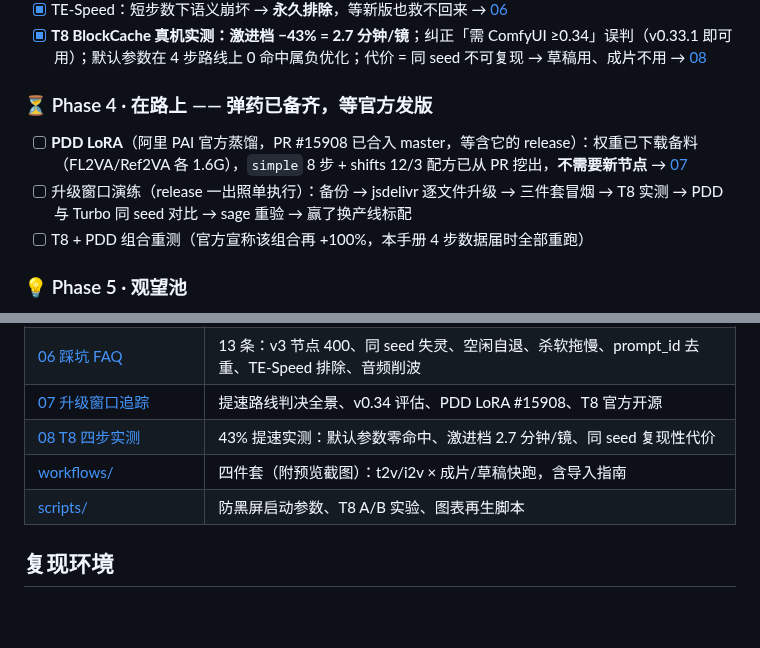
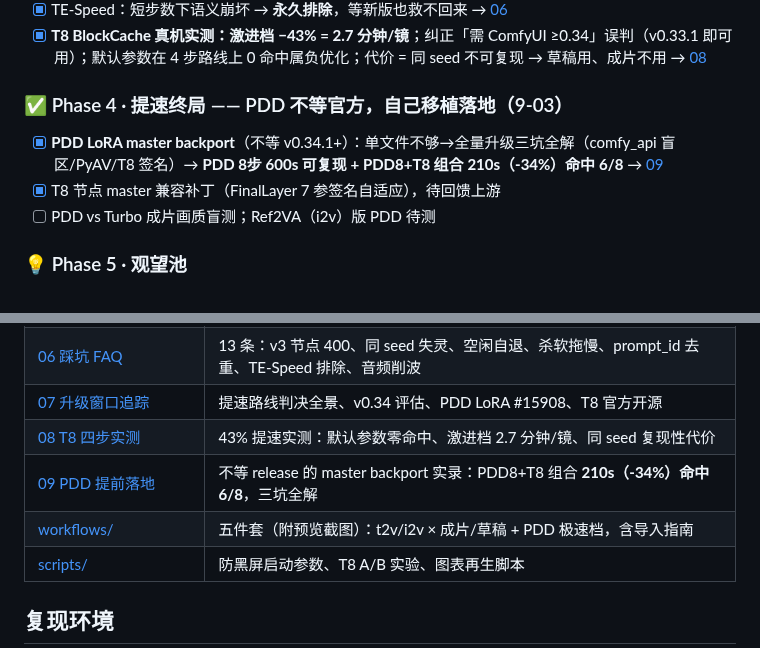
Before and after one commit to IvenKooLab/minimax-h3-turing, a Markdown page: README.md, 2 parts joined by grey strips. GitHub-like rendering; blank space fills up the shorter version.

```diff
--- a/README.md
+++ b/README.md
@@ -39,11 +39,11 @@
 - [x] TE-Speed：短步数下语义崩坏 → **永久排除**，等新版也救不回来 → [06](docs/06-faq.md)
 - [x] **T8 BlockCache 真机实测：激进档 −43% = 2.7 分钟/镜**；纠正「需 ComfyUI ≥0.34」误判（v0.33.1 即可用）；默认参数在 4 步路线上 0 命中属负优化；代价 = 同 seed 不可复现 → 草稿用、成片不用 → [08](docs/08-t8-blockcache-4step.md)
 
-### ⏳ Phase 4 · 在路上 —— 弹药已备齐，等官方发版
+### ✅ Phase 4 · 提速终局 —— PDD 不等官方，自己移植落地（9-03）
 
-- [ ] **PDD LoRA**（阿里 PAI 官方蒸馏，PR #15908 已合入 master，等含它的 release）：权重已下载备料（FL2VA/Ref2VA 各 1.6G），`simple` 8 步 + shifts 12/3 配方已从 PR 挖出，**不需要新节点** → [07](docs/07-upgrade-watch.md)
-- [ ] 升级窗口演练（release 一出照单执行）：备份 → jsdelivr 逐文件升级 → 三件套冒烟 → T8 实测 → PDD 与 Turbo 同 seed 对比 → sage 重验 → 赢了换产线标配
-- [ ] T8 + PDD 组合重测（官方宣称该组合再 +100%，本手册 4 步数据届时全部重跑）
+- [x] **PDD LoRA master backport**（不等 v0.34.1+）：单文件不够→全量升级三坑全解（comfy_api 盲区/PyAV/T8 签名）→ **PDD 8步 600s 可复现 + PDD8+T8 组合 210s（-34%）命中 6/8** → [09](docs/09-pdd-backport.md)
+- [x] T8 节点 master 兼容补丁（FinalLayer 7 参签名自适应），待回馈上游
+- [ ] PDD vs Turbo 成片画质盲测；Ref2VA（i2v）版 PDD 待测
 
 ### 💡 Phase 5 · 观望池
 
@@ -61,7 +61,8 @@
 | [06 踩坑 FAQ](docs/06-faq.md) | 13 条：v3 节点 400、同 seed 失灵、空闲自退、杀软拖慢、prompt_id 去重、TE-Speed 排除、音频削波 |
 | [07 升级窗口追踪](docs/07-upgrade-watch.md) | 提速路线判决全景、v0.34 评估、PDD LoRA #15908、T8 官方开源 |
 | [08 T8 四步实测](docs/08-t8-blockcache-4step.md) | 43% 提速实测：默认参数零命中、激进档 2.7 分钟/镜、同 seed 复现性代价 |
-| [workflows/](workflows/README.md) | 四件套（附预览截图）：t2v/i2v × 成片/草稿快跑，含导入指南 |
+| [09 PDD 提前落地](docs/09-pdd-backport.md) | 不等 release 的 master backport 实录：PDD8+T8 组合 **210s（-34%）命中 6/8**，三坑全解 |
+| [workflows/](workflows/README.md) | 五件套（附预览截图）：t2v/i2v × 成片/草稿 + PDD 极速档，含导入指南 |
 | [scripts/](scripts/) | 防黑屏启动参数、T8 A/B 实验、图表再生脚本 |
 
 ## 复现环境
```
Also changed, not shown: docs/07-upgrade-watch.md (+1 -1 lines), docs/09-pdd-backport.md (added, +77 -0 lines), workflows/README.md (+9 -0 lines), workflows/preview/pdd8_t8.jpg (added), 3 other files.
